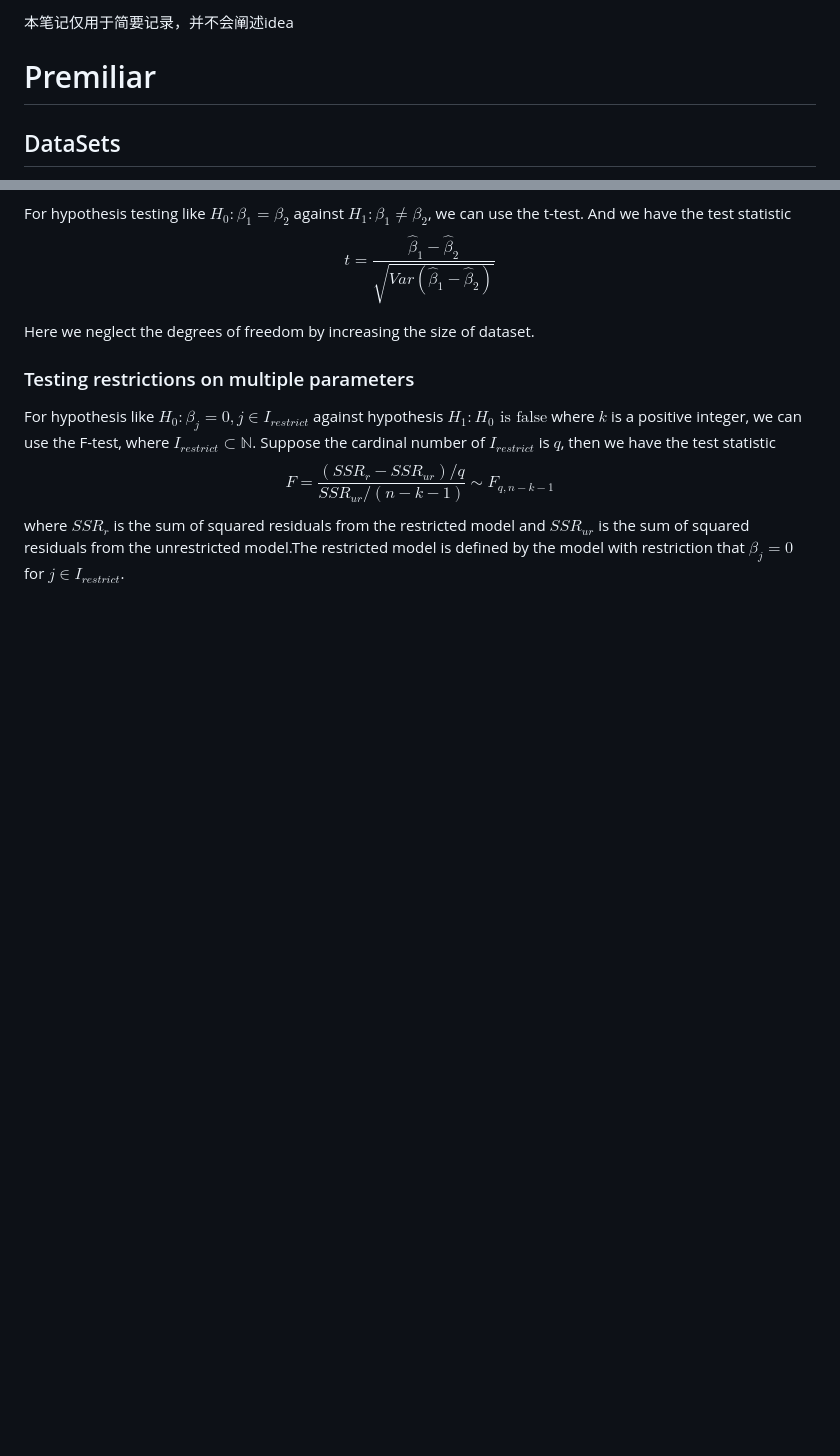
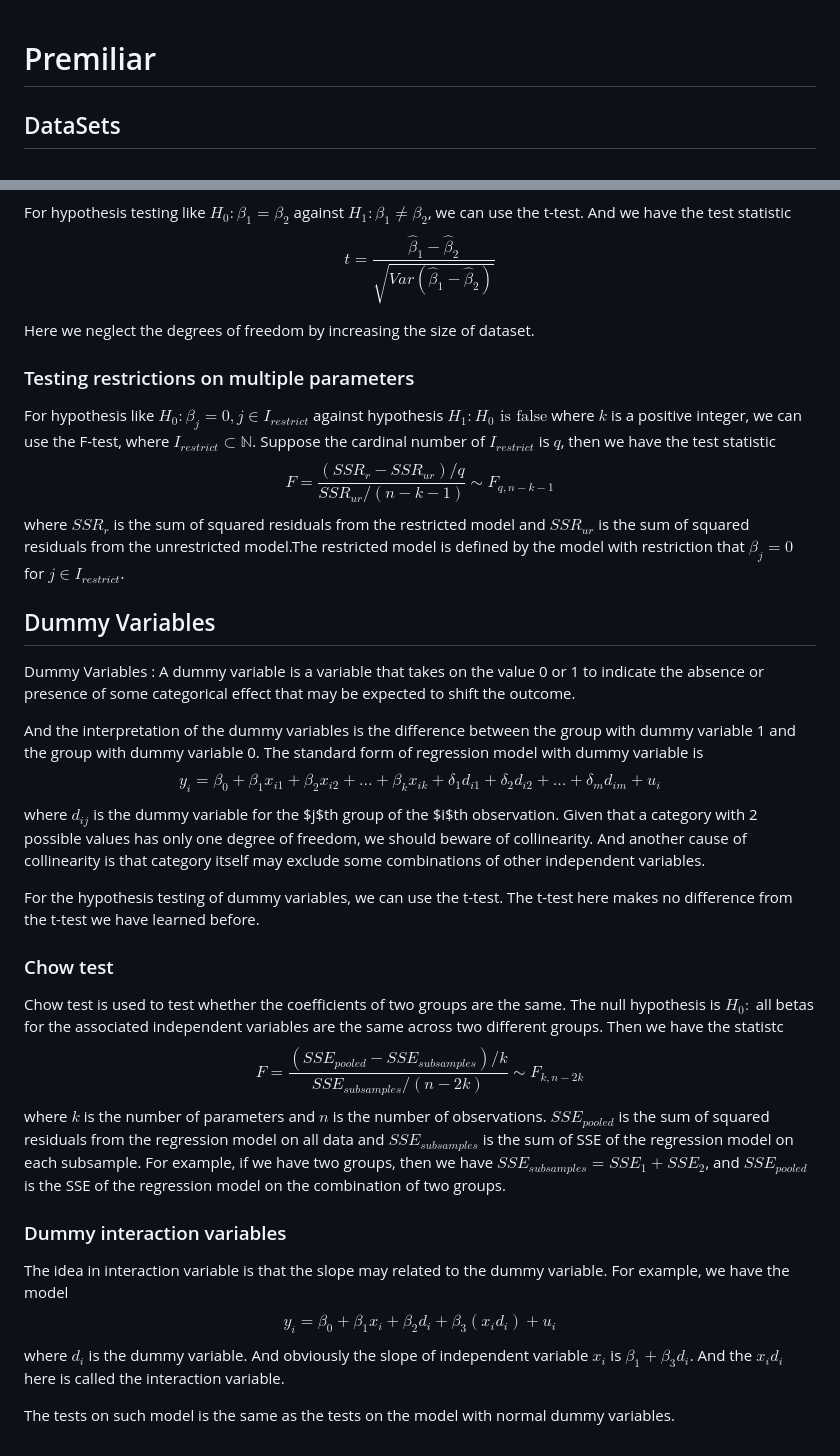
Before and after one commit to Linzy-Liu/Note-Repository, a Markdown page: Notes in markdown/Regression Analysis.md, 2 parts joined by grey strips. GitHub-like rendering; blank space fills up the shorter version.

```diff
--- a/Notes in markdown/Regression Analysis.md
+++ b/Notes in markdown/Regression Analysis.md
@@ -1,5 +1,3 @@
-本笔记仅用于简要记录，并不会阐述idea
-
 # Premiliar
 
 ## DataSets
@@ -97,3 +95,24 @@ Here we neglect the degrees of freedom by increasing the size of dataset.
 ### Testing restrictions on multiple parameters
 
 For hypothesis like $H_0: \beta_j = 0, j\in I_{restrict}$ against hypothesis $H_1: H_0 \text{ is false}$ where $k$ is a positive integer, we can use the F-test, where $I_{restrict} \subset \mathbb{N}$. Suppose the cardinal number of $I_{restrict}$ is $q$, then we have the test statistic $$F=\frac{(SSR_r-SSR_{ur})/q}{SSR_{ur}/(n - k - 1)} \sim F_{q, n-k-1}$$where $SSR_r$ is the sum of squared residuals from the restricted model and $SSR_{ur}$ is the sum of squared residuals from the unrestricted model.The restricted model is defined by the model with restriction that $\beta_j = 0$ for $j \in I_{restrict}$.
+
+## Dummy Variables
+
+Dummy Variables
+:  A dummy variable is a variable that takes on the value 0 or 1 to indicate the absence or presence of some categorical effect that may be expected to shift the outcome.
+
+And the interpretation of the dummy variables is the difference between the group with dummy variable 1 and the group with dummy variable 0. The standard form of regression model with dummy variable is $$y_i = \beta_0 + \beta_1x_{i1} + \beta_2x_{i2} + \ldots + \beta_kx_{ik} + \delta_1d_{i1} + \delta_2d_{i2} + \ldots + \delta_md_{im} + u_i$$ where $d_{ij}$ is the dummy variable for the $j$th group of the $i$th observation.
+Given that a category with 2 possible values has only one degree of freedom, we should beware of collinearity. And another cause of collinearity is that category itself may exclude some combinations of other independent variables.
+
+For the hypothesis testing of dummy variables, we can use the t-test. The t-test here makes no difference from the t-test we have learned before.
+
+### Chow test
+
+Chow test is used to test whether the coefficients of two groups are the same. The null hypothesis is $H_0:$ all betas for the associated independent variables are the same across two different groups.
+Then we have the statistc $$ F = \frac{(SSE_{pooled} - SSE_{subsamples})/k}{SSE_{subsamples}/(n-2k)} \sim F_{k, n-2k}$$where $k$ is the number of parameters and $n$ is the number of observations. $SSE_{pooled}$ is the sum of squared residuals from the regression model on all data and $SSE_{subsamples}$ is the sum of SSE of the regression model on each subsample. For example, if we have two groups, then we have $SSE_{subsamples} = SSE_1 + SSE_2$, and $SSE_{pooled}$ is the SSE of the regression model on the combination of two groups.
+
+### Dummy interaction variables
+
+The idea in interaction variable is that the slope may related to the dummy variable. For example, we have the model $$y_i = \beta_0 + \beta_1x_i + \beta_2d_i + \beta_3(x_id_i) + u_i$$ where $d_i$ is the dummy variable. And obviously the slope of independent variable $x_i$ is $\beta_1 + \beta_3d_i$. And the $x_id_i$ here is called the interaction variable.
+
+The tests on such model is the same as the tests on the model with normal dummy variables.
```
